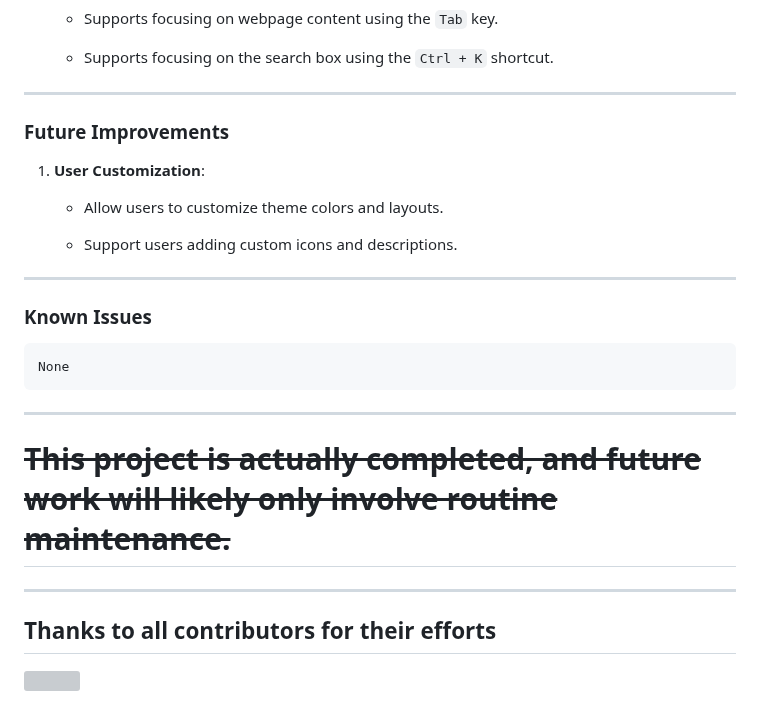
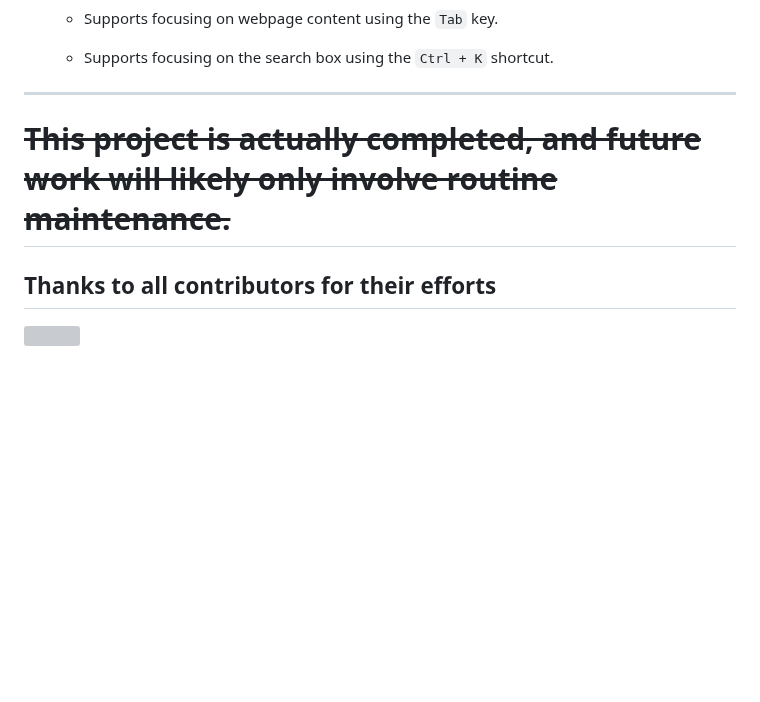
Before and after one commit to ChuwuYo/ChuwuBookmarks, a Markdown page: README_EN.md, the part around the change. Rendered like a GitHub page; blank space fills up the shorter version; grey boxes are pictures that could not be loaded.

```diff
--- a/README_EN.md
+++ b/README_EN.md
@@ -121,24 +121,10 @@ If you don't mind closed-source or paid options, you can refer to the following
 
 * * *
 
-### **Future Improvements**
-
-1. **User Customization**:
-
-   * Allow users to customize theme colors and layouts.
-
-   * Support users adding custom icons and descriptions.
-
----
-
-### **Known Issues**
-
-    None
----
 
 # <s>This project is actually completed, and future work will likely only involve routine maintenance.</s>
 
----
+
 
 ## Thanks to all contributors for their efforts
 <a href="https://github.com/HatsuChuwu/ChuwuBookmarks/graphs/contributors" target="_blank">
```
